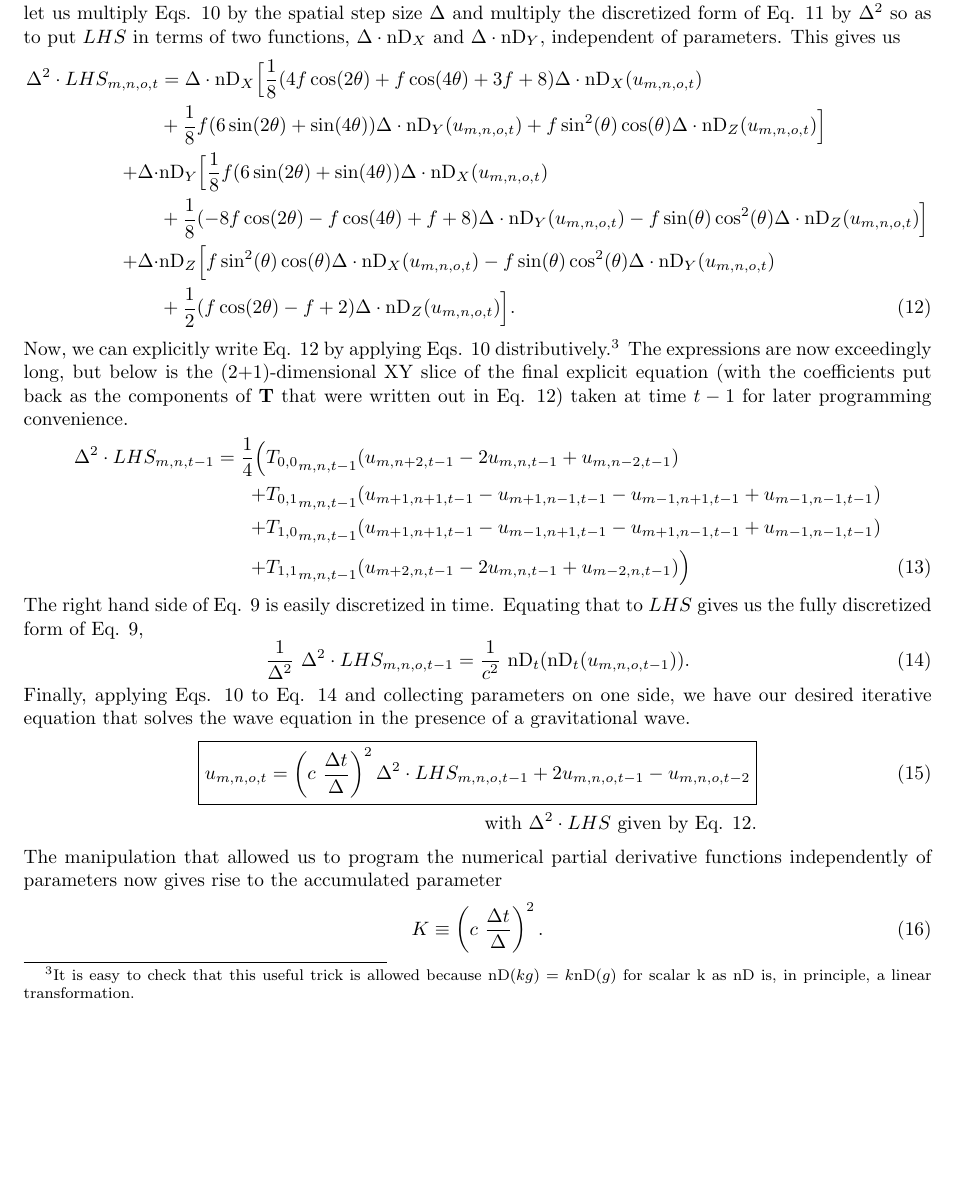
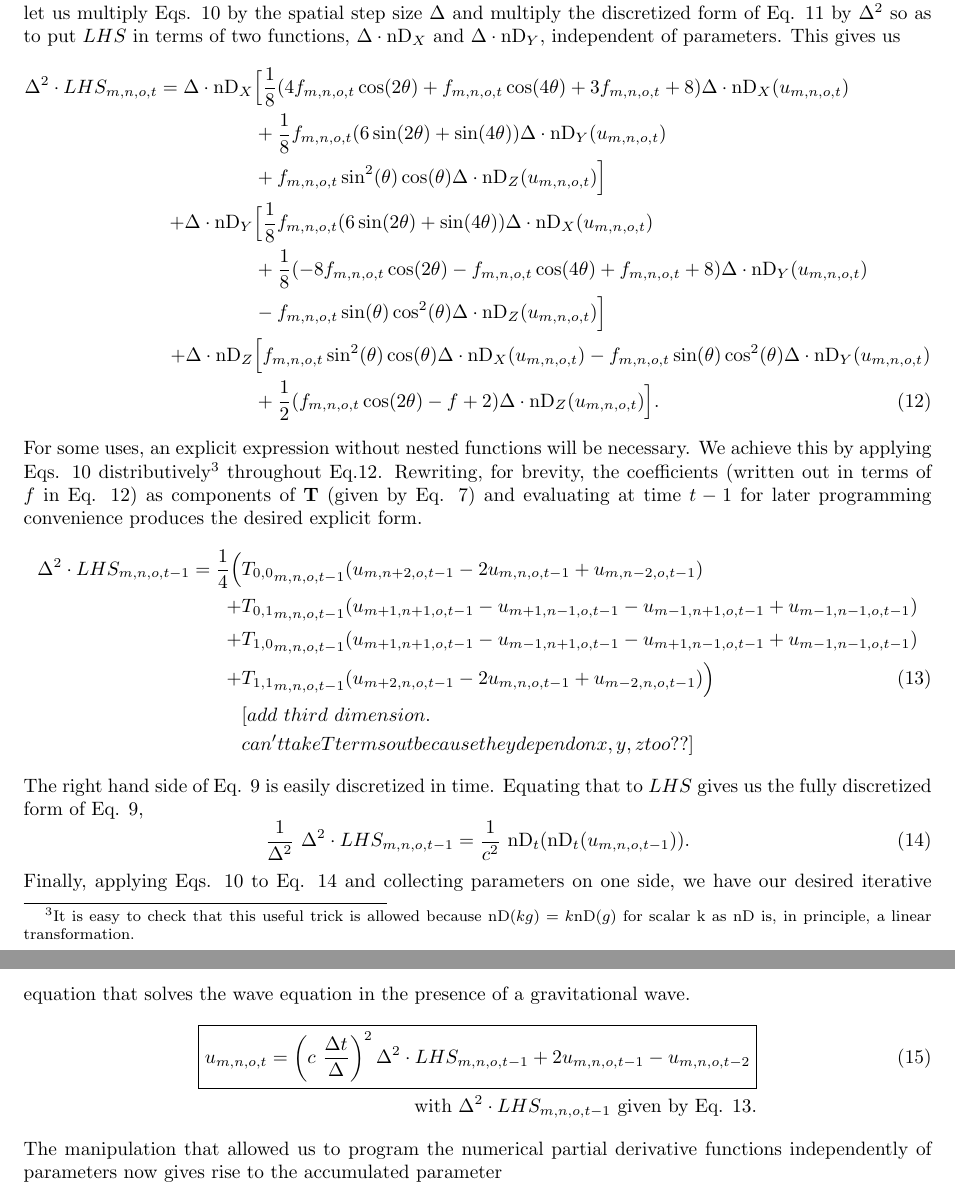
Before and after one commit to Varad-/GravitationalWaveResearch, a LaTeX document (Documentation/PhotonGravityWave.tex): part of page 3 of 4 before the commit and two parts of pages 3 and 4 of 4 after it, the two joined at a grey line, cut so that both start at the same text, the shorter picture padded with empty space. Compiled offline with pdfLaTeX.

```diff
--- a/Documentation/PhotonGravityWave.tex
+++ b/Documentation/PhotonGravityWave.tex
@@ -128,19 +128,23 @@
 \end{align}
 Now, we discretize Eq. \ref{expanded LHS} in terms of our previously defined numerical derivatives. For later convenience, let us multiply Eqs. \ref{nDX and nDY} by the spatial step size $\Delta$ and multiply the discretized form of Eq. \ref{expanded LHS} by $\Delta^2$ so as to put $LHS$ in terms of two functions, $\Delta\cdot\mbox{nD}_X$ and $\Delta\cdot\mbox{nD}_Y$, independent of parameters. This gives us
 \begin{align} \label{delsqrLHS}
-\Delta^2 \cdot LHS_{m,n,o,t}&=\Delta\cdot \text{nD}_X\Big[\frac{1}{8} (4 f \cos (2 \theta )+f \cos (4 \theta )+3 f+8) \Delta\cdot\text{nD}_X(u_{m,n,o,t}) \nonumber \\
-&+\frac{1}{8} f (6 \sin (2\theta )+\sin (4 \theta )) \Delta\cdot\text{nD}_Y(u_{m,n,o,t})+f \sin ^2(\theta ) \cos (\theta ) \Delta\cdot\text{nD}_Z(u_{m,n,o,t})\Big] \nonumber \\
-+\Delta\cdot &\text{nD}_Y\Big[ \frac{1}{8} f (6 \sin (2 \theta )+\sin (4 \theta )) \Delta\cdot\text{nD}_X(u_{m,n,o,t}) \nonumber \\
-&+\frac{1}{8} (-8 f \cos (2 \theta) -f \cos (4 \theta )+f+8) \Delta\cdot\text{nD}_Y(u_{m,n,o,t}) -f \sin (\theta ) \cos ^2(\theta ) \Delta\cdot\text{nD}_Z(u_{m,n,o,t})\Big] \nonumber \\
-+\Delta\cdot &\text{nD}_Z\Big[ f \sin ^2(\theta ) \cos (\theta ) \Delta\cdot\text{nD}_X(u_{m,n,o,t}) -f \sin (\theta ) \cos ^2(\theta ) \Delta\cdot\text{nD}_Y(u_{m,n,o,t}) \nonumber \\
-&+\frac{1}{2} (f \cos (2 \theta )-f+2) \Delta\cdot\text{nD}_Z(u_{m,n,o,t}) \Big].
+\Delta^2 \cdot LHS_{m,n,o,t}=\Delta\cdot \text{nD}_X&\Big[\frac{1}{8} (4 f_{m,n,o,t} \cos (2 \theta )+f_{m,n,o,t} \cos (4 \theta )+3 f_{m,n,o,t}+8) \Delta\cdot\text{nD}_X(u_{m,n,o,t}) \nonumber \\
+&+\frac{1}{8} f_{m,n,o,t} (6 \sin (2\theta )+\sin (4 \theta )) \Delta\cdot\text{nD}_Y(u_{m,n,o,t}) \nonumber \\
+&+f_{m,n,o,t} \sin ^2(\theta ) \cos (\theta ) \Delta\cdot\text{nD}_Z(u_{m,n,o,t})\Big] \nonumber \\
++\Delta\cdot \text{nD}_Y&\Big[ \frac{1}{8} f_{m,n,o,t} (6 \sin (2 \theta )+\sin (4 \theta )) \Delta\cdot\text{nD}_X(u_{m,n,o,t}) \nonumber \\
+&+\frac{1}{8} (-8 f_{m,n,o,t} \cos (2 \theta) -f_{m,n,o,t} \cos (4 \theta )+f_{m,n,o,t}+8) \Delta\cdot\text{nD}_Y(u_{m,n,o,t}) \nonumber \\
+&-f_{m,n,o,t} \sin (\theta ) \cos ^2(\theta ) \Delta\cdot\text{nD}_Z(u_{m,n,o,t})\Big] \nonumber \\
++\Delta\cdot \text{nD}_Z &\Big[ f_{m,n,o,t} \sin ^2(\theta ) \cos (\theta ) \Delta\cdot\text{nD}_X(u_{m,n,o,t}) -f_{m,n,o,t} \sin (\theta ) \cos ^2(\theta ) \Delta\cdot\text{nD}_Y(u_{m,n,o,t}) \nonumber \\
+&+\frac{1}{2} (f_{m,n,o,t} \cos (2 \theta )-f+2) \Delta\cdot\text{nD}_Z(u_{m,n,o,t}) \Big].
 \end{align}
-Now, we can explicitly write Eq. \ref{delsqrLHS} by applying Eqs. \ref{nDX and nDY} distributively.\footnote{It is easy to check that this useful trick is allowed because $\mbox{nD}(kg)=k\mbox{nD}(g)$ for scalar k as $\mbox{nD}$ is, in principle, a linear transformation.} The expressions are now exceedingly long, but below is the (2+1)-dimensional XY slice of the final explicit equation (with the coefficients put back as the components of $\textbf{T}$ that were written out in Eq. \ref{delsqrLHS}) taken at time $t-1$ for later programming convenience.
-\begin{align} \label{delsqrLHS explicit 2d}
-\Delta^2 \cdot LHS_{m,n,t-1}=\frac{1}{4}\Big(&{T_{0,0}}_{m,n,t-1}(u_{m,n+2,t-1}-2u_{m,n,t-1}+u_{m,n-2,t-1}) \nonumber \\
-+&{T_{0,1}}_{m,n,t-1}(u_{m+1,n+1,t-1}-u_{m+1,n-1,t-1}-u_{m-1,n+1,t-1}+u_{m-1,n-1,t-1}) \nonumber \\
-+&{T_{1,0}}_{m,n,t-1}(u_{m+1,n+1,t-1}-u_{m-1,n+1,t-1}-u_{m+1,n-1,t-1}+u_{m-1,n-1,t-1}) \nonumber \\
-+&{T_{1,1}}_{m,n,t-1}(u_{m+2,n,t-1}-2u_{m,n,t-1}+u_{m-2,n,t-1})\Big)
+For some uses, an explicit expression without nested functions will be necessary. We achieve this by applying Eqs. \ref{nDX and nDY} distributively\footnote{It is easy to check that this useful trick is allowed because $\mbox{nD}(kg)=k\mbox{nD}(g)$ for scalar k as $\mbox{nD}$ is, in principle, a linear transformation.} throughout Eq.\ref{delsqrLHS}. Rewriting, for brevity, the coefficients (written out in terms of $f$ in Eq. \ref{delsqrLHS}) as components of $\textbf{T}$ (given by Eq. \ref{T}) and evaluating at time $t-1$ for later programming convenience produces the desired explicit form.
+\begin{align} \label{delsqrLHS explicit}
+\Delta^2 \cdot LHS_{m,n,o,t-1}=\frac{1}{4}\Big(&{T_{0,0}}_{m,n,o,t-1}(u_{m,n+2,o,t-1}-2u_{m,n,o,t-1}+u_{m,n-2,o,t-1}) \nonumber \\
++&{T_{0,1}}_{m,n,o,t-1}(u_{m+1,n+1,o,t-1}-u_{m+1,n-1,o,t-1}-u_{m-1,n+1,o,t-1}+u_{m-1,n-1,o,t-1}) \nonumber \\
++&{T_{1,0}}_{m,n,o,t-1}(u_{m+1,n+1,o,t-1}-u_{m-1,n+1,o,t-1}-u_{m+1,n-1,o,t-1}+u_{m-1,n-1,o,t-1}) \nonumber \\
++&{T_{1,1}}_{m,n,o,t-1}(u_{m+2,n,o,t-1}-2u_{m,n,o,t-1}+u_{m-2,n,o,t-1})\Big) \\
+&[add\ third\ dimension.\nonumber \\
+&can't take T terms out because they depend on x,y,z too??] \nonumber
 \end{align}
 The right hand side of Eq. \ref{main eqn} is easily discretized in time. Equating that to $LHS$ gives us the fully discretized form of Eq. \ref{main eqn},
 \begin{equation} \label{discr1}
@@ -151,7 +155,7 @@
 \boxed{
 u_{m,n,o,t}=\left(c\ \frac{\Delta t}{\Delta}\right)^2 \Delta^2 \cdot LHS_{m,n,o,t-1}+2u_{m,n,o,t-1}-u_{m,n,o,t-2}
 } \\
-\text{with $\Delta^2 \cdot LHS$ given by Eq. \ref{delsqrLHS}.} \nonumber
+\text{with $\Delta^2 \cdot LHS_{m,n,o,t-1}$ given by Eq. \ref{delsqrLHS explicit}.} \nonumber
 \end{align}
 The manipulation that allowed us to program the numerical partial derivative functions independently of parameters now gives rise to the accumulated parameter
 \begin{equation} \label{K}
```
Also changed, not shown: Documentation/PhotonGravityWave.pdf, 3 other files.
